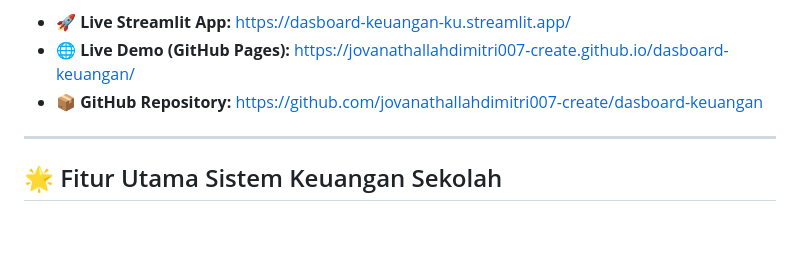
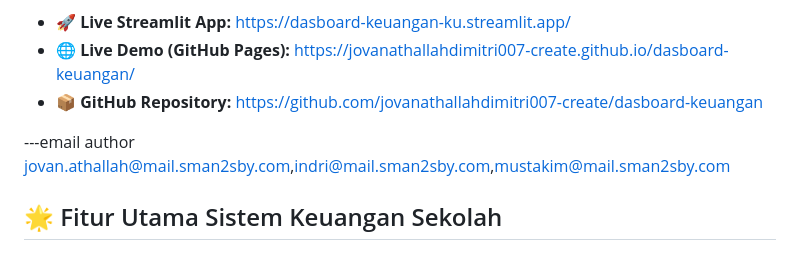
Before and after one commit to jovanathallahdimitri007-create/dasboard-keuangan, a Markdown page: README.md, the part around the change. Drawn GitHub-style; blank space fills up the shorter version.

```diff
--- a/README.md
+++ b/README.md
@@ -6,7 +6,7 @@ Aplikasi manajemen keuangan online terpadu untuk sekolah, koordinator kelas (**K
 - 🌐 **Live Demo (GitHub Pages):** [https://jovanathallahdimitri007-create.github.io/dasboard-keuangan/](https://jovanathallahdimitri007-create.github.io/dasboard-keuangan/)
 - 📦 **GitHub Repository:** [https://github.com/jovanathallahdimitri007-create/dasboard-keuangan](https://github.com/jovanathallahdimitri007-create/dasboard-keuangan)
 
----
+---email author jovan.athallah@mail.sman2sby.com,indri@mail.sman2sby.com,mustakim@mail.sman2sby.com
 
 ## 🌟 Fitur Utama Sistem Keuangan Sekolah
 
```
